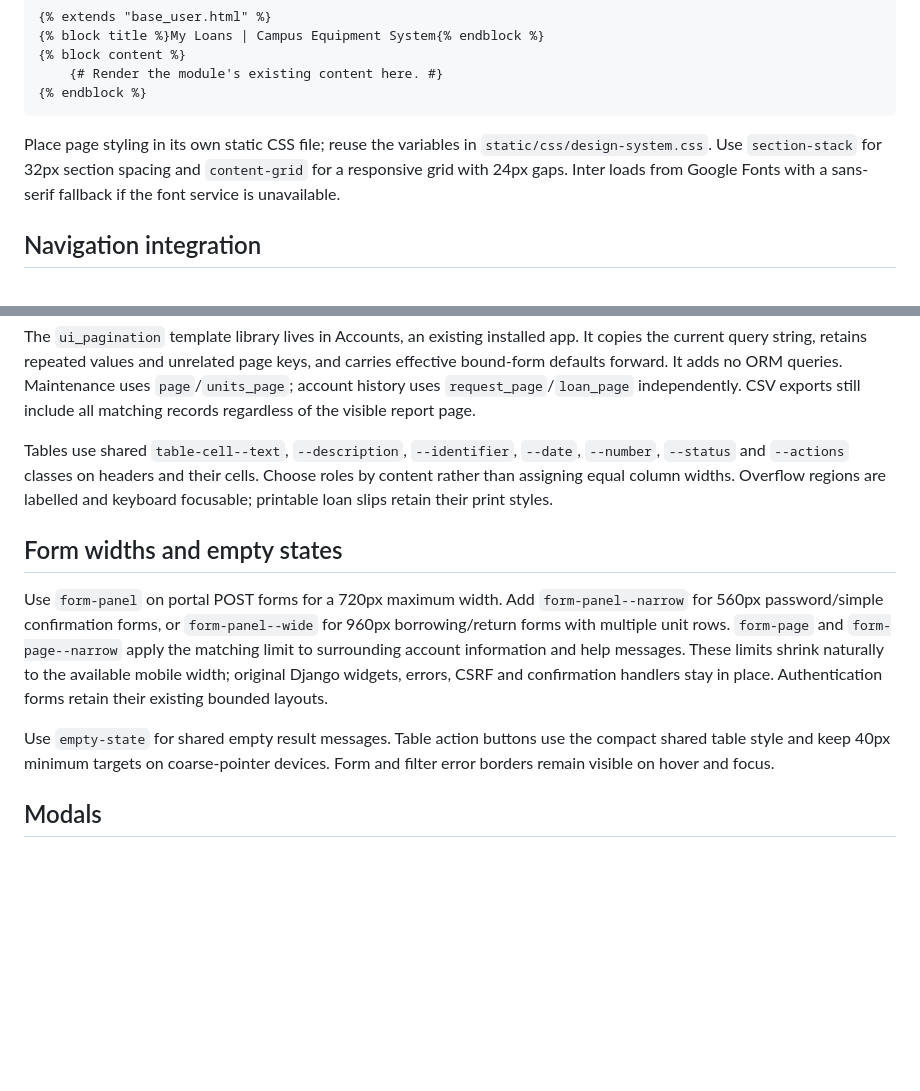
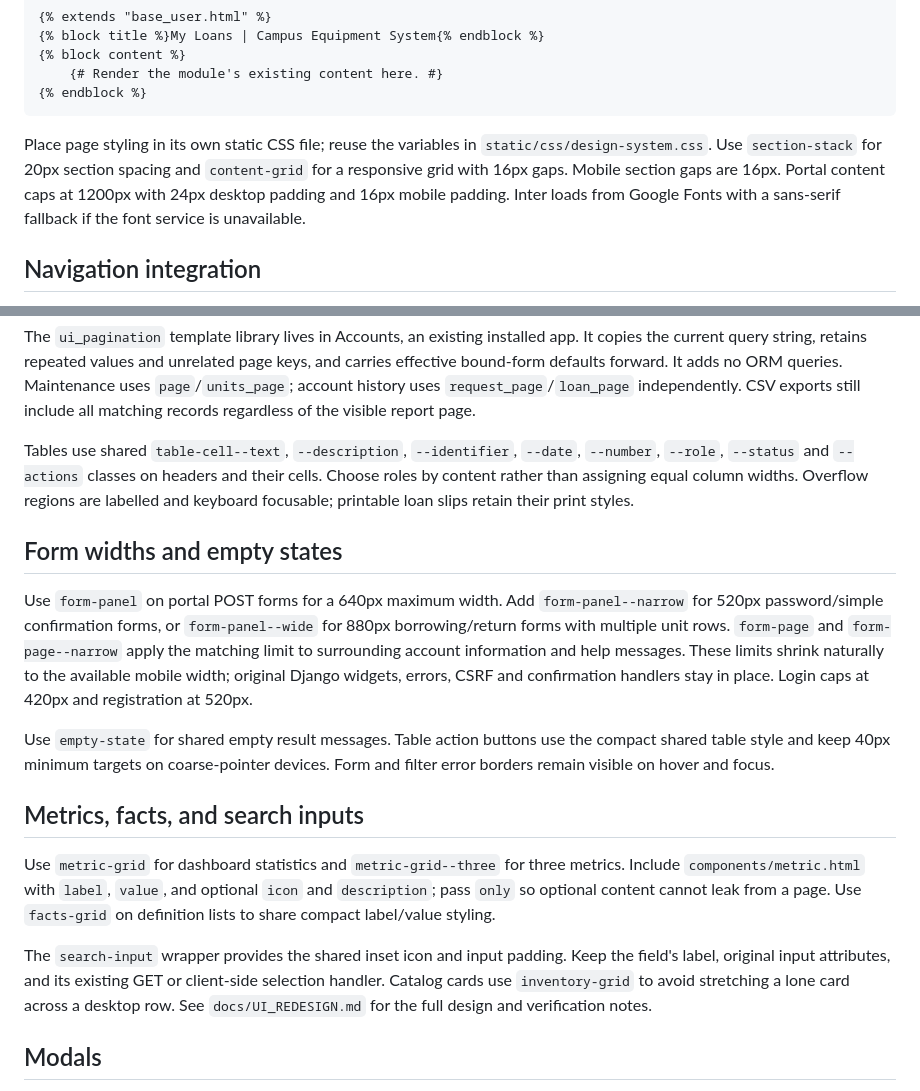
Before and after one commit to selrahcjstn/Campus-Equipment-System, a Markdown page: templates/UI_INTEGRATION.md, 2 parts joined by grey strips. Rendered like a GitHub page; blank space fills up the shorter version.

````diff
--- a/templates/UI_INTEGRATION.md
+++ b/templates/UI_INTEGRATION.md
@@ -25,8 +25,10 @@ pages. Both extend `base_app.html` and `base.html`. Authentication pages extend
 ```
 
 Place page styling in its own static CSS file; reuse the variables in
-`static/css/design-system.css`. Use `section-stack` for 32px section spacing and
-`content-grid` for a responsive grid with 24px gaps. Inter loads from Google
+`static/css/design-system.css`. Use `section-stack` for 20px section spacing and
+`content-grid` for a responsive grid with 16px gaps. Mobile section gaps are 16px.
+Portal content caps at 1200px with 24px desktop padding and 16px mobile padding.
+Inter loads from Google
 Fonts with a sans-serif fallback if the font service is unavailable.
 
 ## Navigation integration
@@ -161,23 +163,36 @@ Maintenance uses `page`/`units_page`; account history uses
 records regardless of the visible report page.
 
 Tables use shared `table-cell--text`, `--description`, `--identifier`, `--date`,
-`--number`, `--status` and `--actions` classes on headers and their cells. Choose
+`--number`, `--role`, `--status` and `--actions` classes on headers and their cells. Choose
 roles by content rather than assigning equal column widths. Overflow regions are
 labelled and keyboard focusable; printable loan slips retain their print styles.
 
 ## Form widths and empty states
 
-Use `form-panel` on portal POST forms for a 720px maximum width. Add
-`form-panel--narrow` for 560px password/simple confirmation forms, or
-`form-panel--wide` for 960px borrowing/return forms with multiple unit rows.
+Use `form-panel` on portal POST forms for a 640px maximum width. Add
+`form-panel--narrow` for 520px password/simple confirmation forms, or
+`form-panel--wide` for 880px borrowing/return forms with multiple unit rows.
 `form-page` and `form-page--narrow` apply the matching limit to surrounding account
 information and help messages. These limits shrink naturally to the available
 mobile width; original Django widgets, errors, CSRF and confirmation handlers stay
-in place. Authentication forms retain their existing bounded layouts.
+in place. Login caps at 420px and registration at 520px.
 
 Use `empty-state` for shared empty result messages. Table action buttons use the
 compact shared table style and keep 40px minimum targets on coarse-pointer devices.
 Form and filter error borders remain visible on hover and focus.
+
+## Metrics, facts, and search inputs
+
+Use `metric-grid` for dashboard statistics and `metric-grid--three` for three
+metrics. Include `components/metric.html` with `label`, `value`, and optional
+`icon` and `description`; pass `only` so optional content cannot leak from a page.
+Use `facts-grid` on definition lists to share compact label/value styling.
+
+The `search-input` wrapper provides the shared inset icon and input padding.
+Keep the field's label, original input attributes, and its existing GET or
+client-side selection handler. Catalog cards use `inventory-grid` to avoid
+stretching a lone card across a desktop row. See `docs/UI_REDESIGN.md` for
+the full design and verification notes.
 
 ## Modals
 
````
Also changed, not shown: README.md (+2 -2 lines), docs/UI_REDESIGN.md (added, +118 -0 lines).
